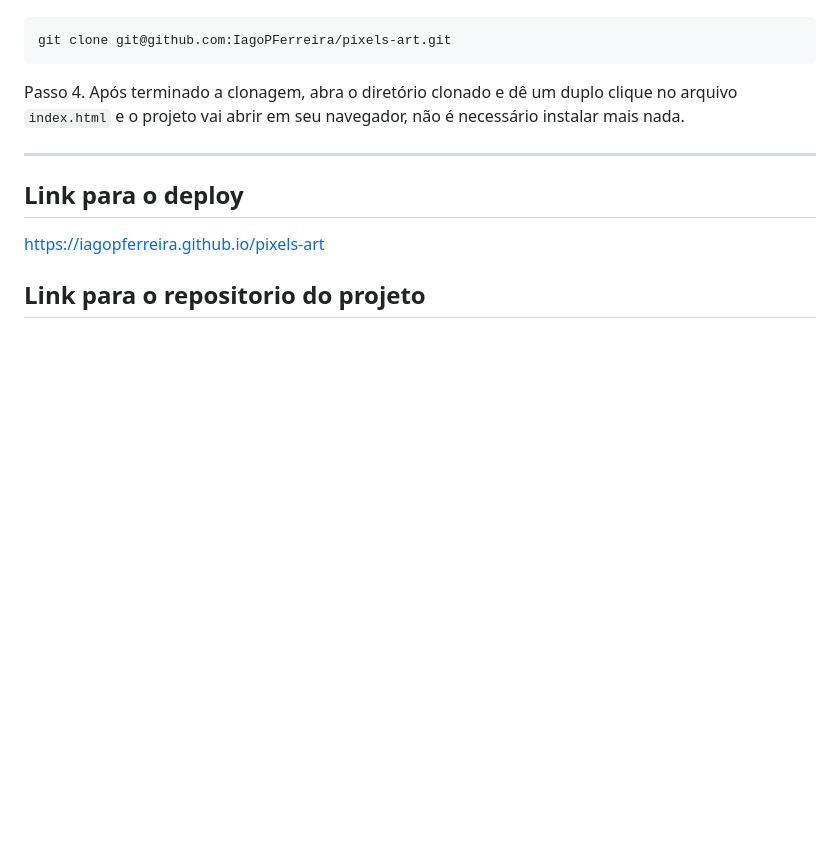
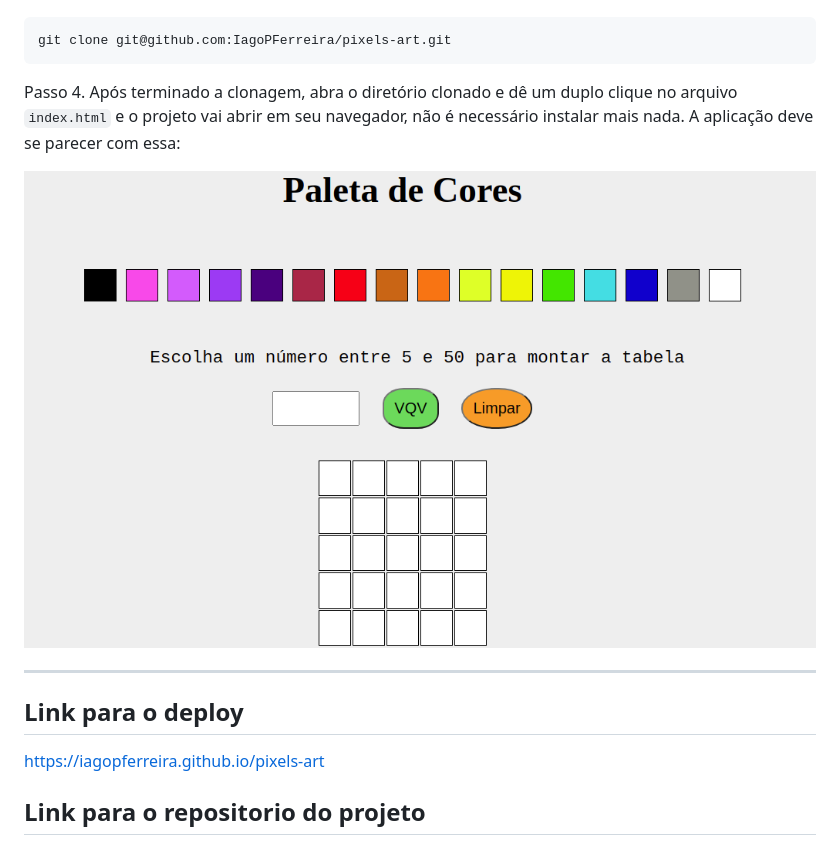
Before and after one commit to IagoPFerreira/pixels-art, a Markdown page: README.md, the part around the change. Rendered like a GitHub page; pictures changed too: pixels-art.png (added); blank space fills up the shorter version.

Commit message:
Atualiza Readme

```diff
--- a/README.md
+++ b/README.md
@@ -34,7 +34,9 @@ Passo 3. Clone o projeto:
 git clone git@github.com:IagoPFerreira/pixels-art.git
 ~~~
 
-Passo 4. Após terminado a clonagem, abra o diretório clonado e dê um duplo clique no arquivo `index.html` e o projeto vai abrir em seu navegador, não é necessário instalar mais nada.
+Passo 4. Após terminado a clonagem, abra o diretório clonado e dê um duplo clique no arquivo `index.html` e o projeto vai abrir em seu navegador, não é necessário instalar mais nada.  A aplicação deve se parecer com essa:
+
+![preview](./pixels-art.png)
 
 ---
 
```
